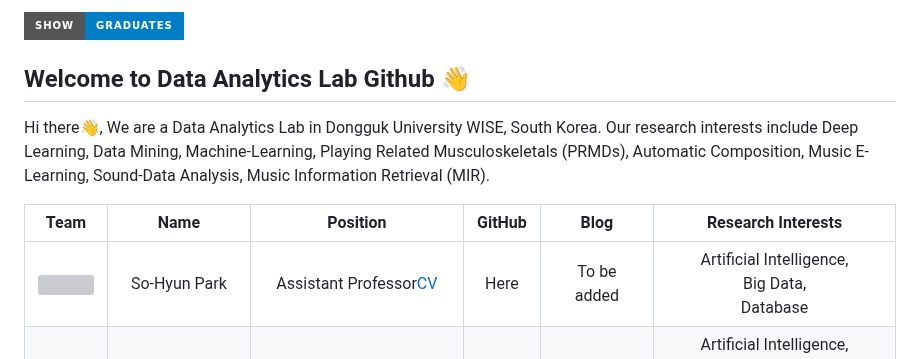
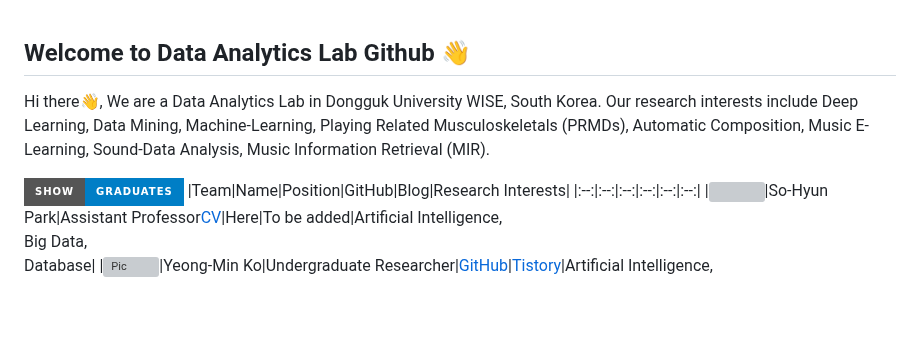
Before and after one commit to dalabdgw/dalabdgw, a Markdown page: README.md, the part around the change. Rendered like a GitHub page; badges without logos; blank space fills up the shorter version; grey boxes are pictures that could not be loaded.

```diff
--- a/README.md
+++ b/README.md
@@ -1,7 +1,7 @@
-[![Show Graduates](https://img.shields.io/badge/Show-Graduates-blue?style=for-the-badge)](https://dalabdgw.github.io/dalabdgw/)
 ## Welcome to Data Analytics Lab Github 👋
 Hi there👋, We are a Data Analytics Lab in Dongguk University WISE, South Korea. Our research interests include Deep Learning, Data Mining, Machine-Learning, Playing Related Musculoskeletals (PRMDs), Automatic Composition, Music E-Learning, Sound-Data Analysis, Music Information Retrieval (MIR). <br>
 
+[![Show Graduates](https://img.shields.io/badge/Show-Graduates-blue?style=for-the-badge)](https://dalabdgw.github.io/dalabdgw/)
 |Team|Name|Position|GitHub|Blog|Research Interests|
 |:--:|:--:|:--:|:--:|:--:|:--:|
 |<img src="https://github.com/dalabdgw/dalabdgw/assets/135303032/922a5028-e78b-45f9-b42c-1edfae2a95e0" width="110">|So-Hyun Park|Assistant Professor</br><a href="https://drive.google.com/file/d/1kw5tvHItU9DPOKlPWwTunIRVbCAJ27hM/view?usp=sharing">CV</a>|Here|To be added|Artificial Intelligence, <br>Big Data, <br>Database|
```
